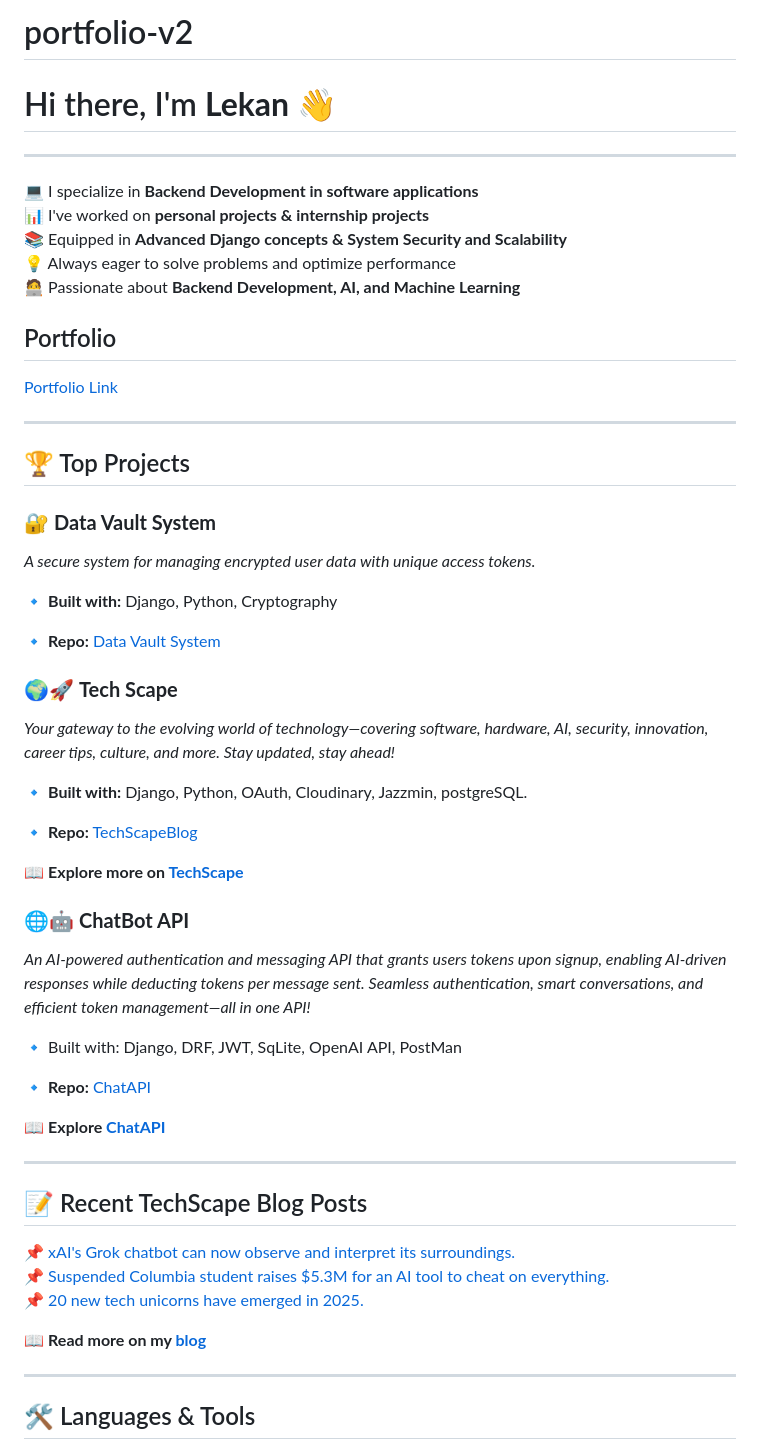
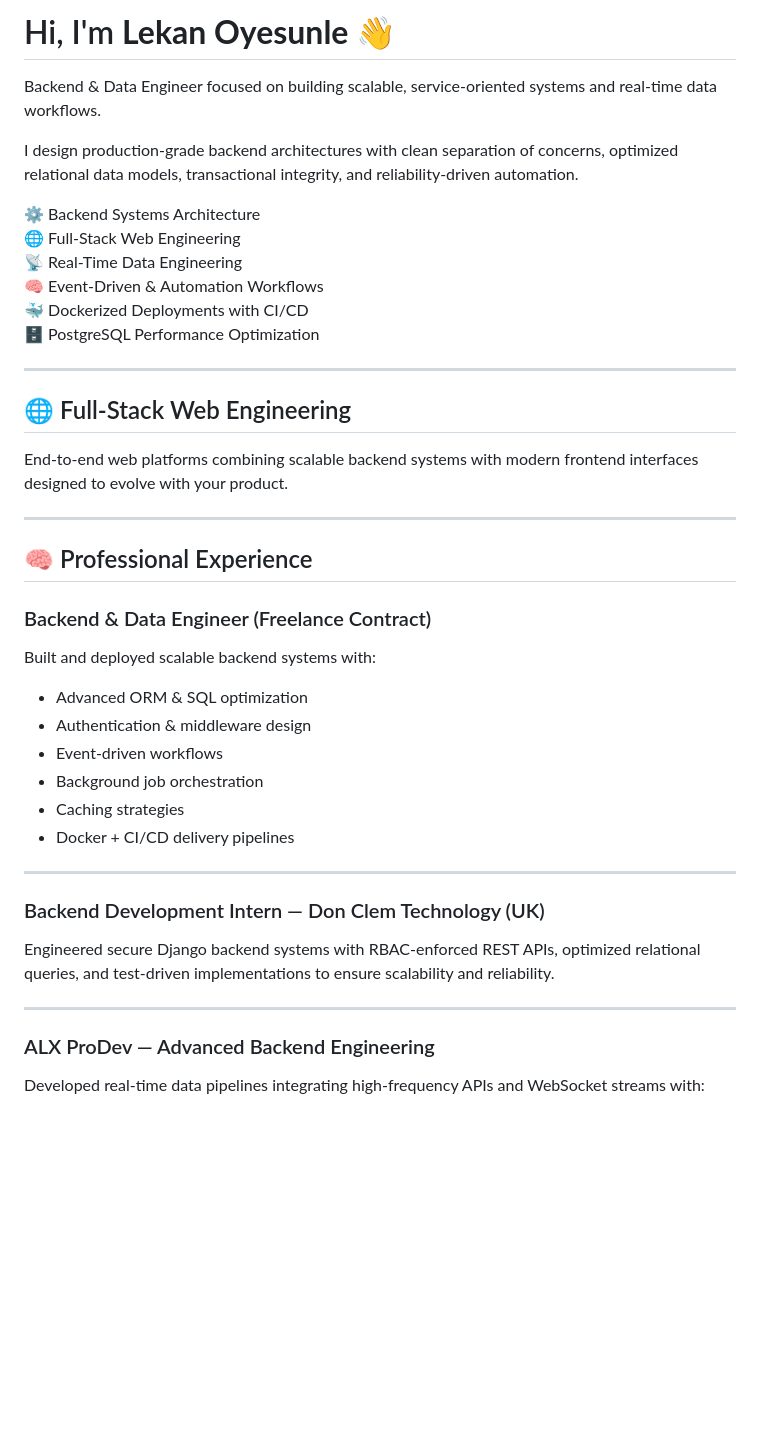
Before and after one commit to Dyuuz/portfolio-v2, a Markdown page: README.md, the part around one of its changes. Rendered like a GitHub page; blank space fills up the shorter version.

Commit message:
update: readme

```diff
--- a/README.md
+++ b/README.md
@@ -1,59 +1,43 @@
-# portfolio-v2
+# Hi, I'm **Lekan Oyesunle** 👋
 
-# Hi there, I'm **Lekan** 👋
+Backend & Data Engineer focused on building scalable, service-oriented systems and real-time data workflows.
+
+I design production-grade backend architectures with clean separation of concerns, optimized relational data models, transactional integrity, and reliability-driven automation.
+
+⚙️ Backend Systems Architecture
+🌐 Full-Stack Web Engineering
+📡 Real-Time Data Engineering
+🧠 Event-Driven & Automation Workflows
+🐳 Dockerized Deployments with CI/CD
+🗄️ PostgreSQL Performance Optimization
 
 ---
 
-💻 I specialize in **Backend Development in software applications**
-📊 I've worked on **personal projects & internship projects**
-📚 Equipped in **Advanced Django concepts & System Security and Scalability**
-💡 Always eager to solve problems and optimize performance
-🧑‍💻 Passionate about **Backend Development, AI, and Machine Learning**
+## 🌐 Full-Stack Web Engineering
 
-## Portfolio
-[Portfolio Link](https://lekanoyesunle.vercel.app)
+End-to-end web platforms combining scalable backend systems with modern frontend interfaces designed to evolve with your product.
 
 ---
 
-## 🏆 Top Projects
+## 🧠 Professional Experience
 
-### 🔐 **Data Vault System**
-*A secure system for managing encrypted user data with unique access tokens.*
+### Backend & Data Engineer (Freelance Contract)
+Built and deployed scalable backend systems with:
 
-🔹 **Built with:** Django, Python, Cryptography
-
-🔹 **Repo:** [Data Vault System](https://github.com/Dyuuz/Data-Vault)
-
-### 🌍🚀 **Tech Scape**
-*Your gateway to the evolving world of technology—covering software, hardware, AI, security, innovation, career tips, culture, and more. Stay updated, stay ahead!*
-
-🔹 **Built with:** Django, Python, OAuth, Cloudinary, Jazzmin, postgreSQL.
-
-🔹 **Repo:** [TechScapeBlog](https://github.com/Dyuuz/Tech-Scape-Blog)
-
-📖 **Explore more on [TechScape](techscape-swlm.onrender.com)**
-
-### 🌐🤖 **ChatBot API**
-
-*An AI-powered authentication and messaging API that grants users tokens upon signup, enabling AI-driven responses while deducting tokens per message sent. Seamless authentication, smart conversations, and efficient token management—all in one API!*
-
-🔹 Built with: Django, DRF, JWT, SqLite, OpenAI API, PostMan
-
-🔹 **Repo:** [ChatAPI](https://github.com/Dyuuz/ChatAPI)
-
-📖 **Explore [ChatAPI](https://chatapi-1e6w.onrender.com/)**
+- Advanced ORM & SQL optimization
+- Authentication & middleware design
+- Event-driven workflows
+- Background job orchestration
+- Caching strategies
+- Docker + CI/CD delivery pipelines
 
 ---
 
-## 📝 Recent TechScape Blog Posts
-
-📌 [xAI's Grok chatbot can now observe and interpret its surroundings.](https://techscape-swlm.onrender.com/Software/xais-grok-chatbot-can-now-observe-and-interpret-its-surroundings)
-📌 [Suspended Columbia student raises $5.3M for an AI tool to cheat on everything.](https://techscape-swlm.onrender.com/Software/suspended-columbia-student-raises-53m-for-an-ai-tool-to-cheat-on-everything)
-📌 [20 new tech unicorns have emerged in 2025.](https://techscape-swlm.onrender.com/News/20-new-tech-unicorns-have-emerged-in-2025)
-
-📖 **Read more on my [blog](techscape-swlm.onrender.com)**
+### Backend Development Intern — Don Clem Technology (UK)
+Engineered secure Django backend systems with RBAC-enforced REST APIs, optimized relational queries, and test-driven implementations to ensure scalability and reliability.
 
 ---
 
-## 🛠️ Languages & Tools
+### ALX ProDev — Advanced Backend Engineering
+Developed real-time data pipelines integrating high-frequency APIs and WebSocket streams with:
 
```
Also changed, not shown: other parts of README.md (+42 -52 lines).
